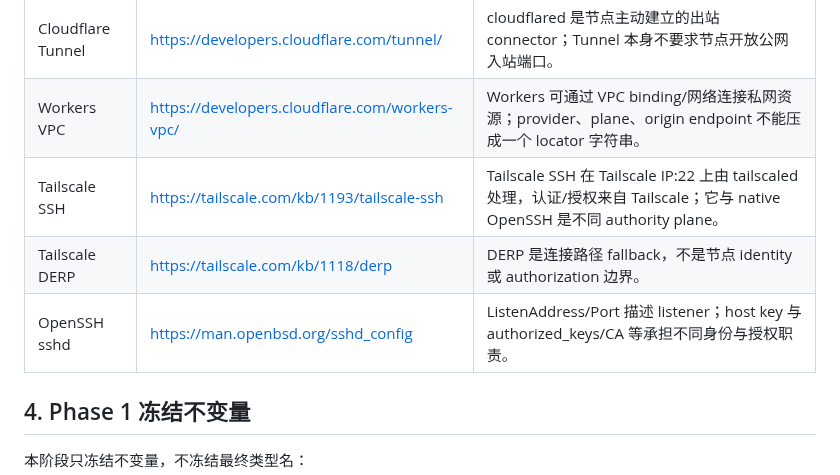
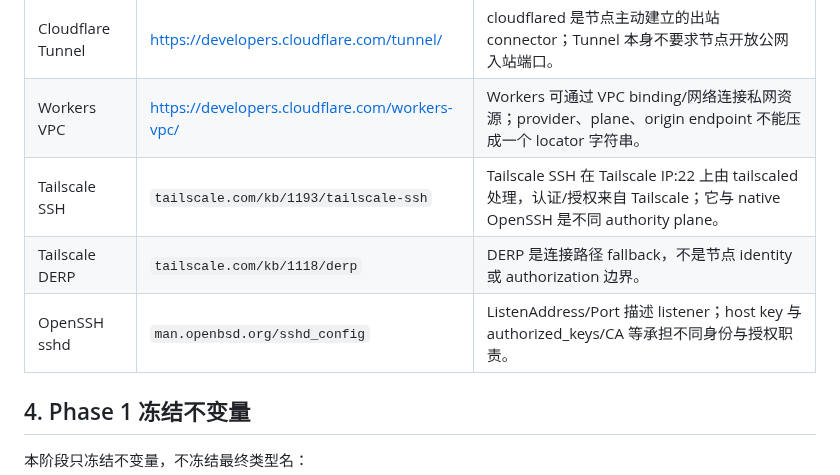
Before and after one commit to youling/ghostfleet, a Markdown page: docs/research/TRANSPORT_NAMESPACE_PHASE1_2026-10-07.md, the part around the change. GitHub-like rendering.

Commit message:
docs: keep transport source references publication-safe

```diff
--- a/docs/research/TRANSPORT_NAMESPACE_PHASE1_2026-10-07.md
+++ b/docs/research/TRANSPORT_NAMESPACE_PHASE1_2026-10-07.md
@@ -55,9 +55,9 @@
 | --- | --- | --- |
 | Cloudflare Tunnel | https://developers.cloudflare.com/tunnel/ | cloudflared 是节点主动建立的出站 connector；Tunnel 本身不要求节点开放公网入站端口。 |
 | Workers VPC | https://developers.cloudflare.com/workers-vpc/ | Workers 可通过 VPC binding/网络连接私网资源；provider、plane、origin endpoint 不能压成一个 locator 字符串。 |
-| Tailscale SSH | https://tailscale.com/kb/1193/tailscale-ssh | Tailscale SSH 在 Tailscale IP:22 上由 tailscaled 处理，认证/授权来自 Tailscale；它与 native OpenSSH 是不同 authority plane。 |
-| Tailscale DERP | https://tailscale.com/kb/1118/derp | DERP 是连接路径 fallback，不是节点 identity 或 authorization 边界。 |
-| OpenSSH sshd | https://man.openbsd.org/sshd_config | ListenAddress/Port 描述 listener；host key 与 authorized_keys/CA 等承担不同身份与授权职责。 |
+| Tailscale SSH | `tailscale.com/kb/1193/tailscale-ssh` | Tailscale SSH 在 Tailscale IP:22 上由 tailscaled 处理，认证/授权来自 Tailscale；它与 native OpenSSH 是不同 authority plane。 |
+| Tailscale DERP | `tailscale.com/kb/1118/derp` | DERP 是连接路径 fallback，不是节点 identity 或 authorization 边界。 |
+| OpenSSH sshd | `man.openbsd.org/sshd_config` | ListenAddress/Port 描述 listener；host key 与 authorized_keys/CA 等承担不同身份与授权职责。 |
 
 ## 4. Phase 1 冻结不变量
 
```
